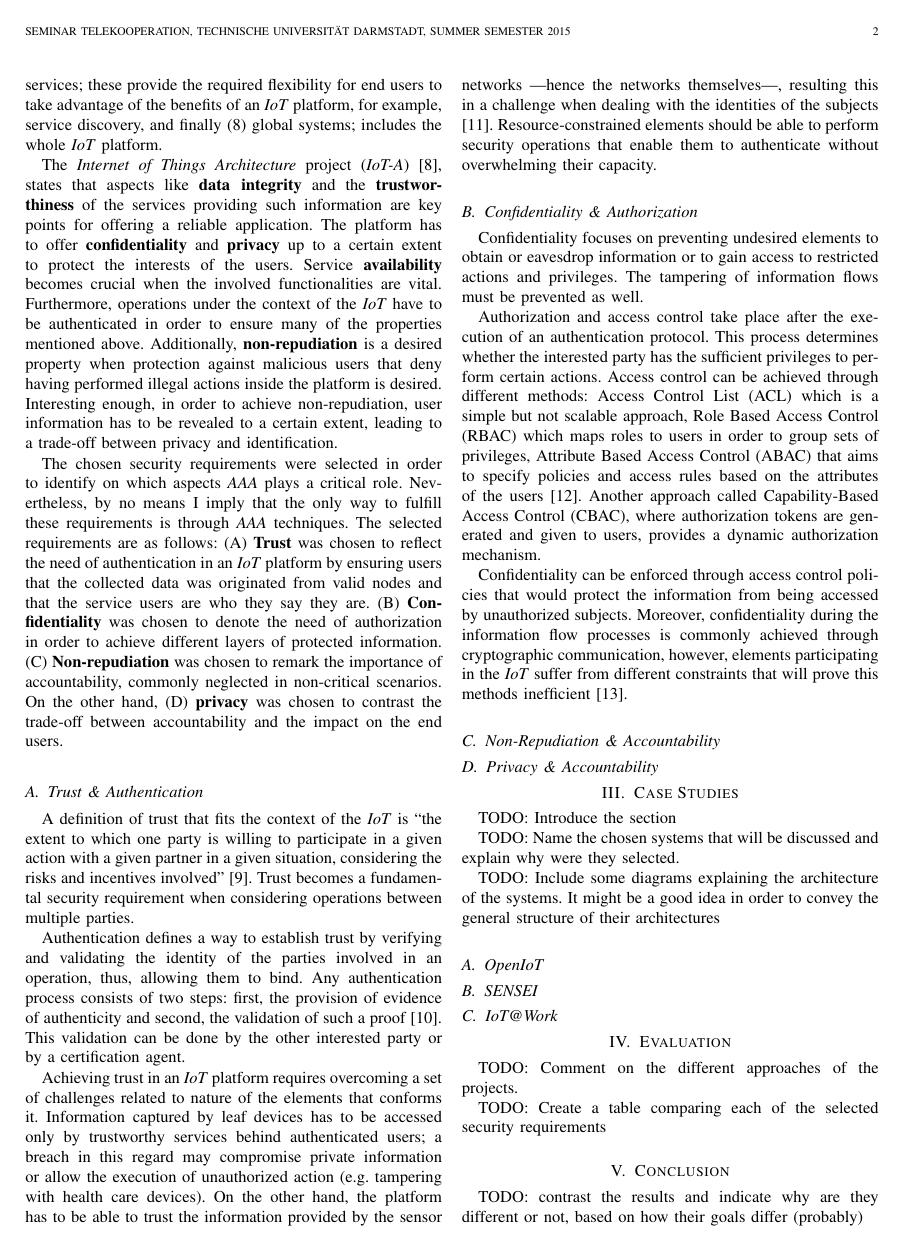
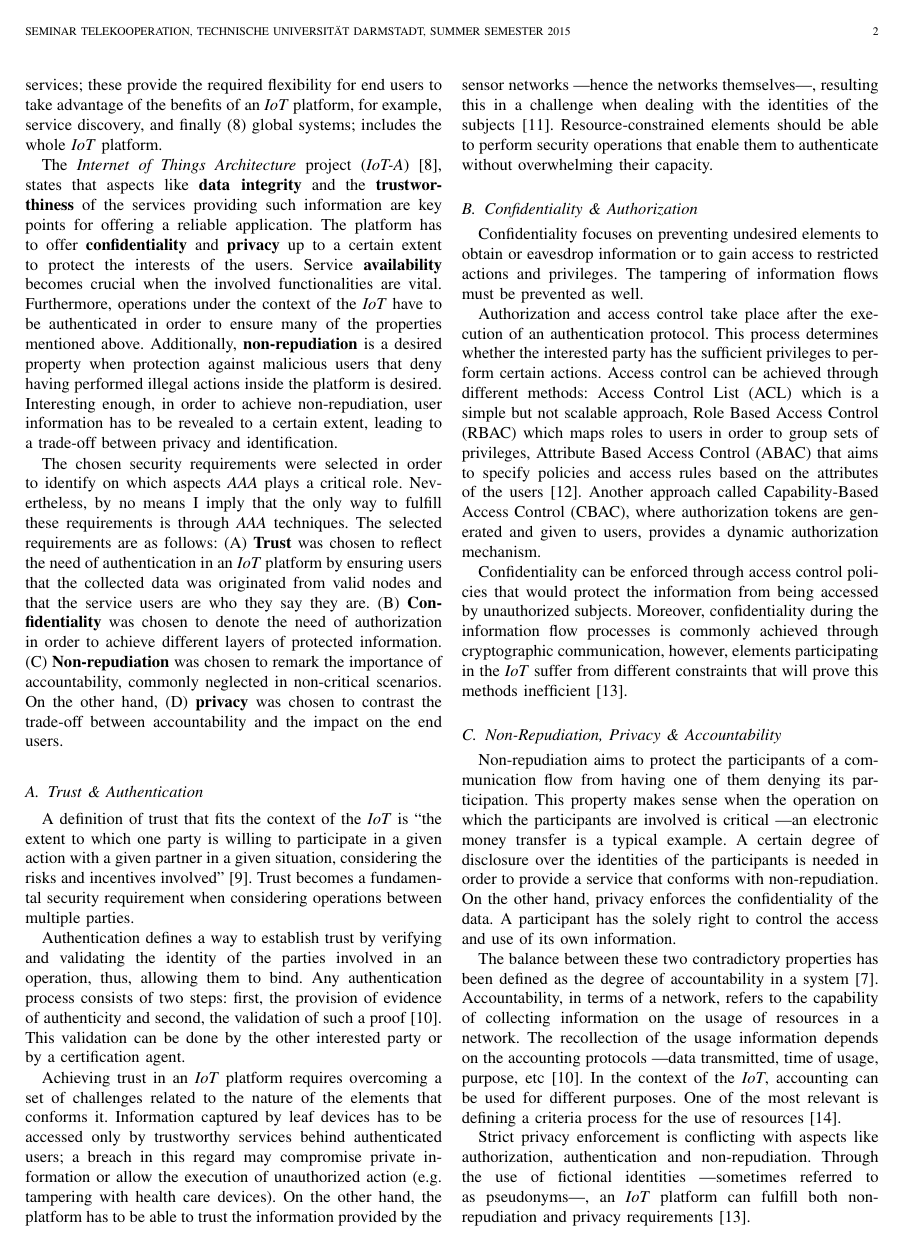
Before and after one commit to omrsin/IoTAAA-survey, a LaTeX paper (survey.tex): page 2 of 3. Compiled offline with pdfLaTeX.

Commit message:
Contains the explanation of the non-repudiation and privacy requirements vinculated to accounting

```diff
--- a/survey.tex
+++ b/survey.tex
@@ -67,7 +67,7 @@ AAA, IoT, Internet of Things, Authentication, Authorization, Accounting, Securit
 
   Authentication defines a way to establish trust by verifying and validating the identity of the parties involved in an operation, thus, allowing them to bind. Any authentication process consists of two steps: first, the provision of evidence of authenticity and second, the validation of such a proof \cite{Sklavos2007}. This validation can be done by the other interested party or by a certification agent.
 
-  Achieving trust in an \emph{IoT} platform requires overcoming a set of challenges related to nature of the elements that conforms it. Information captured by leaf devices has to be accessed only by trustworthy services behind authenticated users; a breach in this regard may compromise private information or allow the execution of unauthorized action (e.g. tampering with health care devices). On the other hand, the platform has to be able to trust the information provided by the sensor networks ---hence the networks themselves---, resulting this in a challenge when dealing with the identities of the subjects \cite{Kanuparthi2013}. Resource-constrained elements should be able to perform security operations that enable them to authenticate without overwhelming their capacity.
+  Achieving trust in an \emph{IoT} platform requires overcoming a set of challenges related to the nature of the elements that conforms it. Information captured by leaf devices has to be accessed only by trustworthy services behind authenticated users; a breach in this regard may compromise private information or allow the execution of unauthorized action (e.g. tampering with health care devices). On the other hand, the platform has to be able to trust the information provided by the sensor networks ---hence the networks themselves---, resulting this in a challenge when dealing with the identities of the subjects \cite{Kanuparthi2013}. Resource-constrained elements should be able to perform security operations that enable them to authenticate without overwhelming their capacity.
 
   \subsection{Confidentiality \& Authorization}
   Confidentiality focuses on preventing undesired elements to obtain or eavesdrop information or to gain access to restricted actions and privileges. The tampering of information flows must be prevented as well.
@@ -76,16 +76,21 @@ AAA, IoT, Internet of Things, Authentication, Authorization, Accounting, Securit
 
   Confidentiality can be enforced through access control policies that would protect the information from being accessed by unauthorized subjects. Moreover, confidentiality during the information flow processes is commonly achieved through cryptographic communication, however, elements participating in the \emph{IoT} suffer from different constraints that will prove this methods inefficient \cite{Baldini2012}.
 
-  \subsection{Non-Repudiation \& Accountability}
+  \subsection{Non-Repudiation, Privacy \& Accountability}
+  Non-repudiation aims to protect the participants of a communication flow from having one of them denying its participation. This property makes sense when the operation on which the participants are involved is critical ---an electronic money transfer is a typical example. A certain degree of disclosure over the identities of the participants is needed in order to provide a service that conforms with non-repudiation. On the other hand, privacy enforces the confidentiality of the data. A participant has the solely right to control the access and use of its own information.
 
-  \subsection{Privacy \& Accountability}
+  The balance between these two contradictory properties has been defined as the degree of accountability in a system \cite{Bassi2013}. Accountability, in terms of a network, refers to the capability of collecting information on the usage of resources in a network. The recollection of the usage information depends on the accounting protocols ---data transmitted, time of usage, purpose, etc  \cite{Sklavos2007}. In the context of the \emph{IoT}, accounting can be used for different purposes. One of the most relevant is defining a criteria process for the use of resources \cite{Bauge2010}.
+
+  % Mention Pseudonyms as a way to achieve both privacy and non-repudiation
+  Strict privacy enforcement is conflicting with aspects like authorization, authentication and non-repudiation. Through the use of fictional identities ---sometimes referred to as pseudonyms---, an \emph{IoT} platform can fulfill both non-repudiation and privacy requirements \cite{Baldini2012}.
 
 \section{Case Studies}
-  TODO: Introduce the section
+  % Introduce the section
+  In this section I will introduce the platforms to be assessed and will summarize their approaches towards the selected security requirements.
 
-  TODO: Name the chosen systems that will be discussed and explain why were they selected.
+  % Name the chosen systems that will be discussed and explain why were they selected.
 
-  TODO: Include some diagrams explaining the architecture of the systems. It might be a good idea in order to convey the general structure of their architectures
+  % TODO: Include some diagrams explaining the architecture of the systems. It might be a good idea in order to convey the general structure of their architectures
 
   \subsection{OpenIoT}
 
@@ -94,12 +99,12 @@ AAA, IoT, Internet of Things, Authentication, Authorization, Accounting, Securit
   \subsection{IoT@Work}
 
 \section{Evaluation}
-  TODO: Comment on the different approaches of the projects.
-
-  TODO: Create a table comparing each of the selected security requirements
+  % TODO: Comment on the different approaches of the projects.
+  % TODO: Create a table comparing each of the selected security requirements
+  % TODO: Consider speaking about Device Authentication as referred in Baldini
 
 \section{Conclusion}
-  TODO: contrast the results and indicate why are they different or not, based on how their goals differ (probably)
+  % TODO: contrast the results and indicate why are they different or not, based on how their goals differ (probably)
 
 \bibliographystyle{IEEEtran}
 \bibliography{surveyBib}
```
Also changed, not shown: surveyBib.bib (+7 -0 lines).
